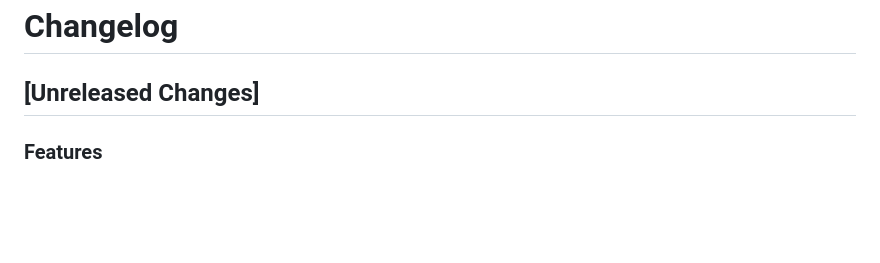
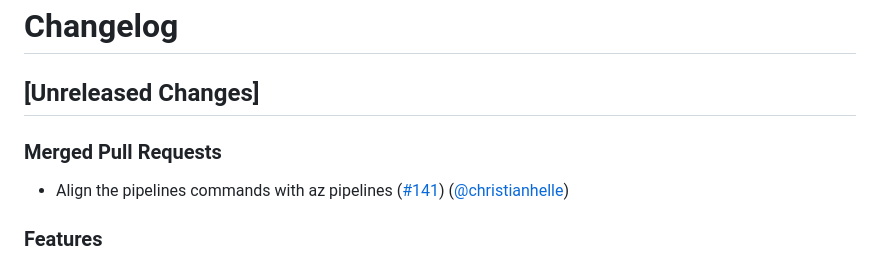
Before and after one commit to christianhelle/azdocli, a Markdown page: CHANGELOG.md, the part around the change. Drawn GitHub-style; blank space fills up the shorter version.

Commit message:
Update changelog [skip ci]

```diff
--- a/CHANGELOG.md
+++ b/CHANGELOG.md
@@ -1,6 +1,9 @@
 # Changelog
 
 ## [Unreleased Changes]
+
+### Merged Pull Requests
+- Align the pipelines commands with az pipelines ([#141](https://github.com/christianhelle/azdocli/pull/141)) ([@christianhelle](https://github.com/christianhelle/))
 
 ### Features
 - Filter pull request listings - Mine / Active / Completed / Abandoned ([#140](https://github.com/christianhelle/azdocli/pull/140)) ([@christianhelle](https://github.com/christianhelle/))
```
